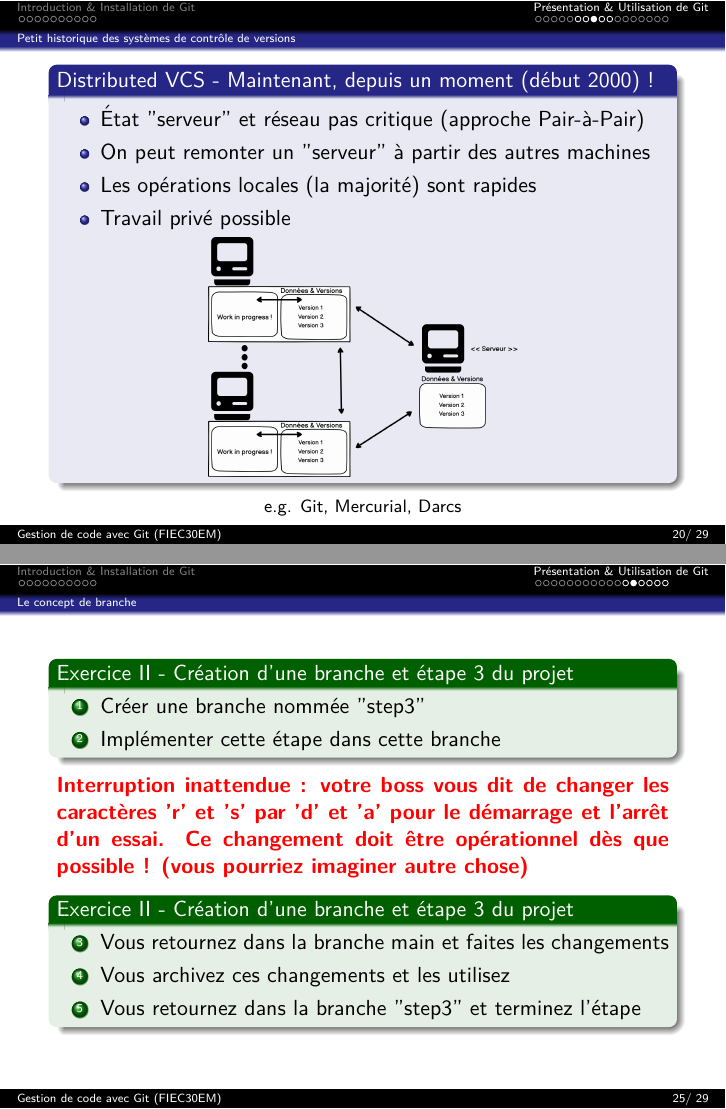
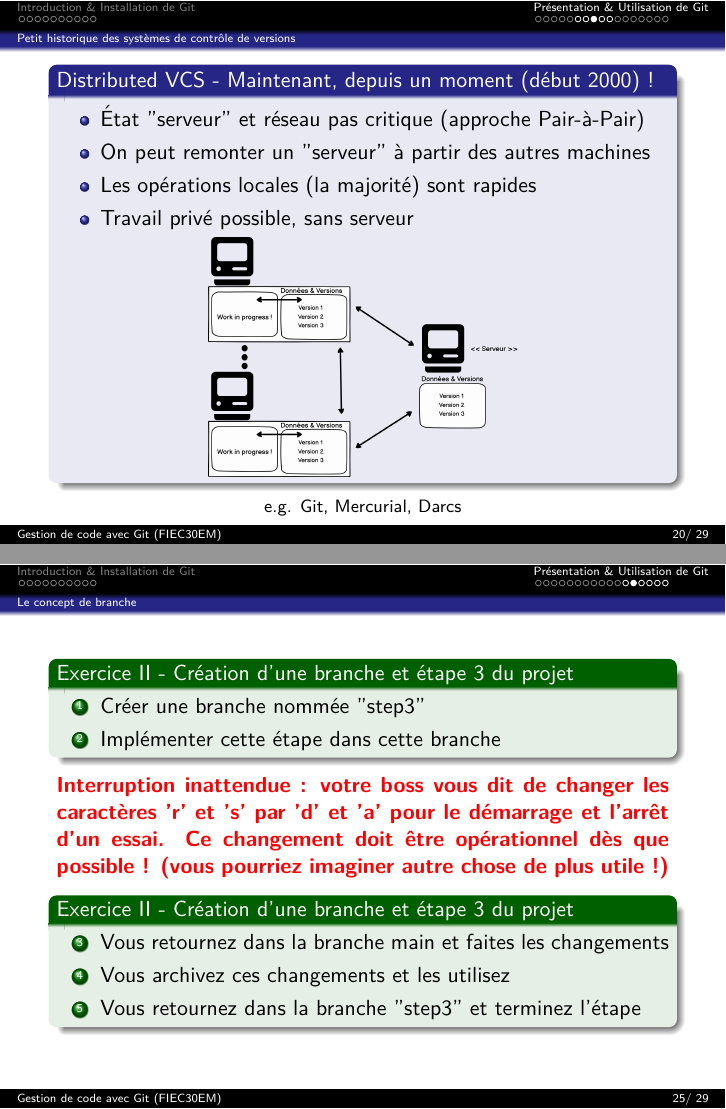
Before and after one commit to fbuloup/CodeManagementWithGit, LaTeX slides (presentation.tex): pages 22 and 27 of 31, joined at a grey line. Compiled offline with pdfLaTeX.

Commit message:
Update presentation

```diff
--- a/presentation.tex
+++ b/presentation.tex
@@ -380,7 +380,7 @@ Taille max. de 5GB sur Github (AWS Amazon S3)
             \item État "serveur" et réseau pas critique (approche Pair-à-Pair)
             \item On peut remonter un "serveur" à partir des autres machines
             \item Les opérations locales (la majorité) sont rapides
-            \item Travail privé possible
+            \item Travail privé possible, sans serveur
         \end{itemize}
     \centering
         \includegraphics[scale=0.25]{images/SaveDistribNew.png}
@@ -452,7 +452,7 @@ Vous allez suivre ce conseil !
 \end{enumerate}
 \end{exampleblock}
 \justifying
-\textcolor{red}{\textbf{Interruption inattendue : votre boss vous dit de changer les caractères 'r' et 's' par 'd' et 'a' pour le démarrage et l'arrêt d'un essai. Ce changement doit être opérationnel dès que possible ! (vous pourriez imaginer autre chose)}}
+\textcolor{red}{\textbf{Interruption inattendue : votre boss vous dit de changer les caractères 'r' et 's' par 'd' et 'a' pour le démarrage et l'arrêt d'un essai. Ce changement doit être opérationnel dès que possible ! (vous pourriez imaginer autre chose de plus utile !)}}
 \begin{exampleblock}{Exercice \Roman{exampleBlockCounter} - Création d'une branche et étape 3 du projet}\stepcounter{exampleBlockCounter}
 \begin{enumerate}
 	\setcounter{enumi}{2}
```
Also changed, not shown: presentation.pdf, presentation.tex (2 more changed lines).
